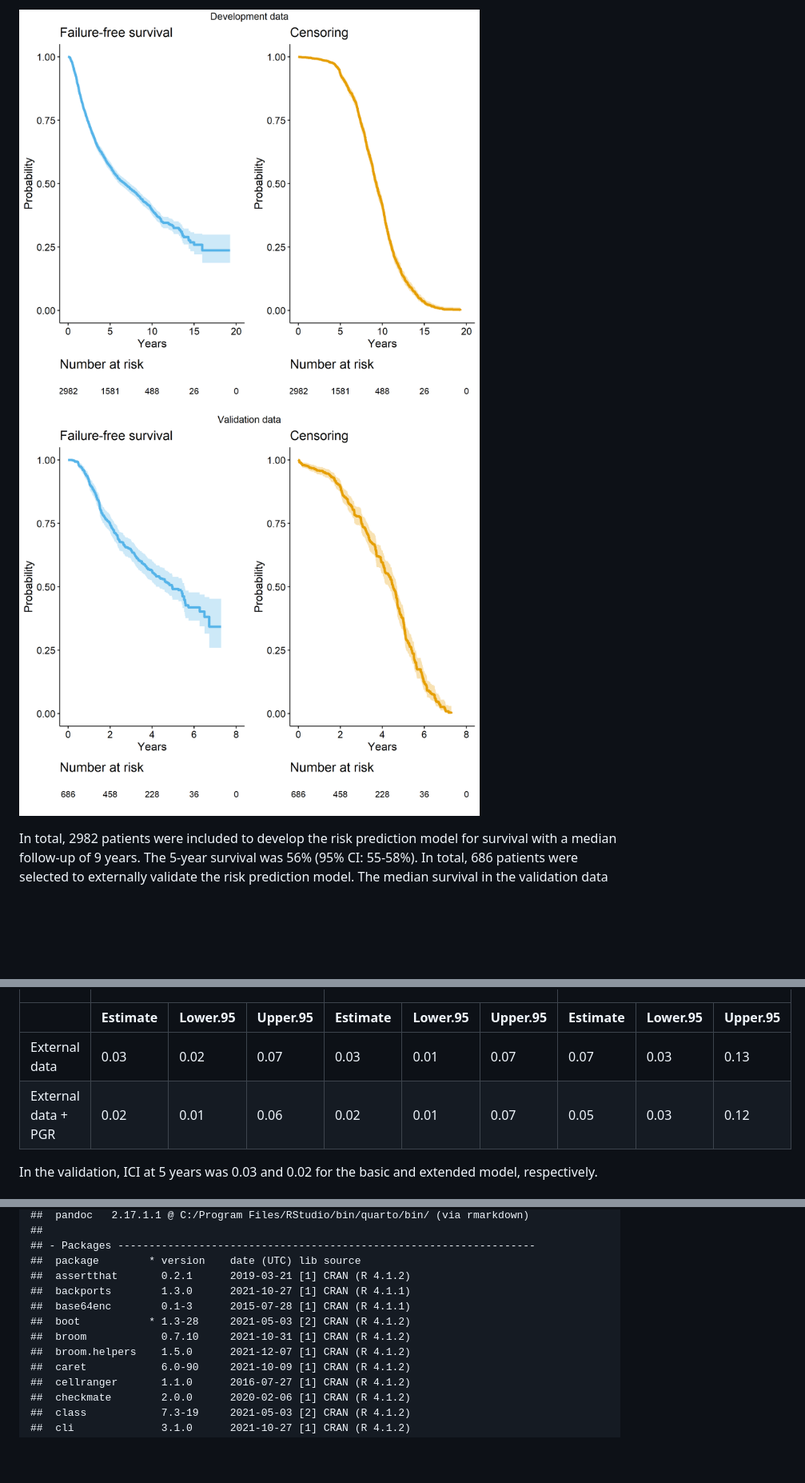
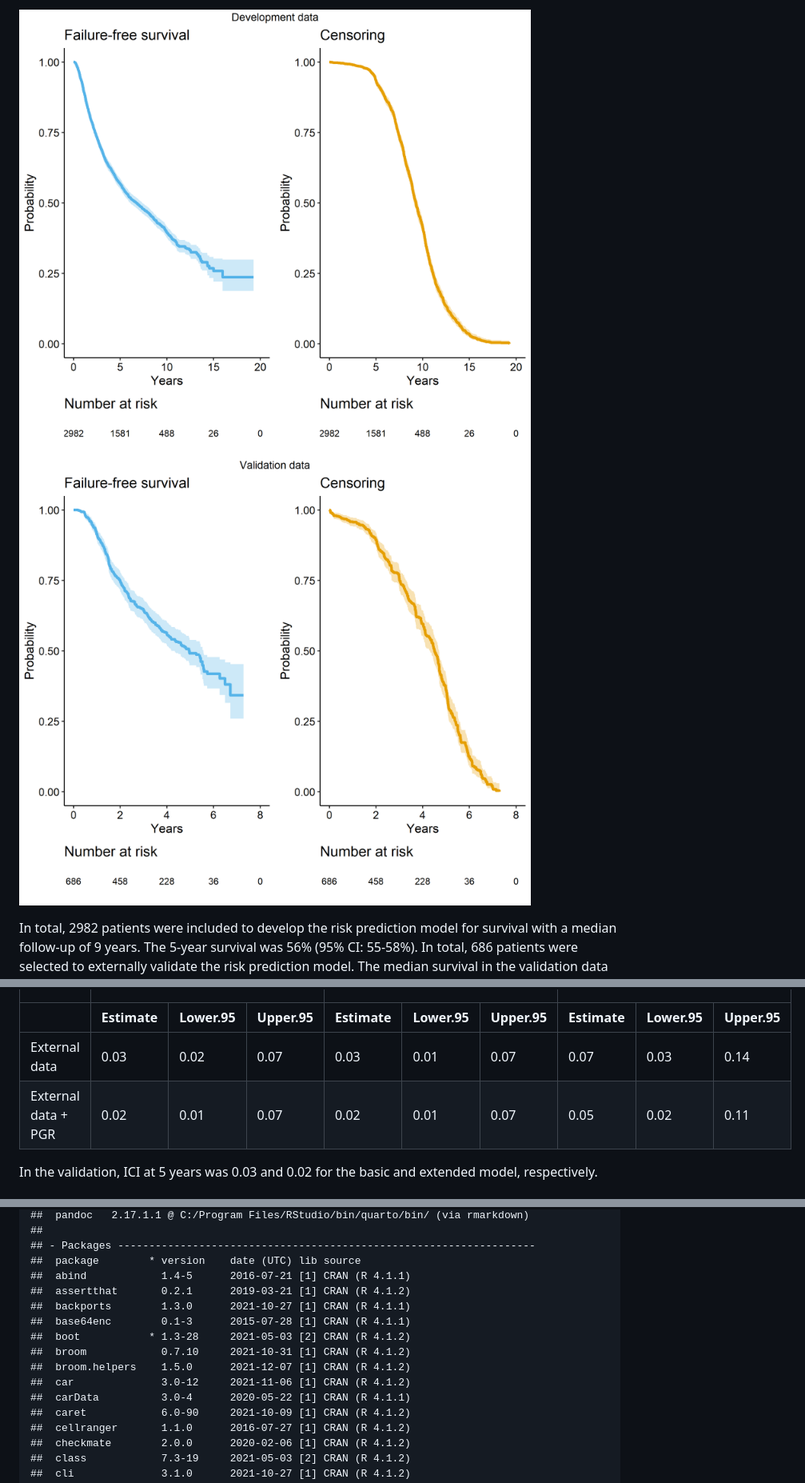
Before and after one commit to danielegiardiello/Prediction_performance_survival, a Markdown page: 03_predsurv_extended.md, 3 parts joined by grey strips. Shown: that part at 80% size. GitHub-like rendering; pictures changed too: imgs/03_predsurv_extended/surv-1.png, imgs/03_predsurv_extended/surv-2.png; blank space fills up the shorter version.

```diff
--- a/03_predsurv_extended.md
+++ b/03_predsurv_extended.md
@@ -461,7 +560,7 @@ title("Validation set")
 
 </details>
 
-<img src="imgs/03_predsurv_extended/surv-1.png" width="576" style="display: block; margin: auto;" /><img src="imgs/03_predsurv_extended/surv-2.png" width="576" style="display: block; margin: auto;" />
+<img src="imgs/03_predsurv_extended/surv-1.png" width="768" style="display: block; margin: auto;" /><img src="imgs/03_predsurv_extended/surv-2.png" width="768" style="display: block; margin: auto;" />
 
 In total, 2982 patients were included to develop the risk prediction
 model for survival with a median follow-up of 9 years. The 5-year
@@ -2712,7 +2811,7 @@ External data
 0.03
 </td>
 <td style="text-align:right;">
-0.13
+0.14
 </td>
 </tr>
 <tr>
@@ -2726,7 +2825,7 @@ External data + PGR
 0.01
 </td>
 <td style="text-align:right;">
-0.06
+0.07
 </td>
 <td style="text-align:right;">
 0.02
@@ -2741,10 +2840,10 @@ External data + PGR
 0.05
 </td>
 <td style="text-align:right;">
-0.03
-</td>
-<td style="text-align:right;">
-0.12
+0.02
+</td>
+<td style="text-align:right;">
+0.11
 </td>
 </tr>
 </tbody>
@@ -3769,12 +3868,15 @@ sessioninfo::session_info()
     ##
     ## - Packages -------------------------------------------------------------------
     ##  package        * version    date (UTC) lib source
+    ##  abind            1.4-5      2016-07-21 [1] CRAN (R 4.1.1)
     ##  assertthat       0.2.1      2019-03-21 [1] CRAN (R 4.1.2)
     ##  backports        1.3.0      2021-10-27 [1] CRAN (R 4.1.1)
     ##  base64enc        0.1-3      2015-07-28 [1] CRAN (R 4.1.1)
     ##  boot           * 1.3-28     2021-05-03 [2] CRAN (R 4.1.2)
     ##  broom            0.7.10     2021-10-31 [1] CRAN (R 4.1.2)
     ##  broom.helpers    1.5.0      2021-12-07 [1] CRAN (R 4.1.2)
+    ##  car              3.0-12     2021-11-06 [1] CRAN (R 4.1.2)
+    ##  carData          3.0-4      2020-05-22 [1] CRAN (R 4.1.1)
     ##  caret            6.0-90     2021-10-09 [1] CRAN (R 4.1.2)
     ##  cellranger       1.1.0      2016-07-27 [1] CRAN (R 4.1.2)
     ##  checkmate        2.0.0      2020-02-06 [1] CRAN (R 4.1.2)
```
Also changed, not shown: other parts of 03_predsurv_extended.md (+145 -34 lines), 1 other file.
